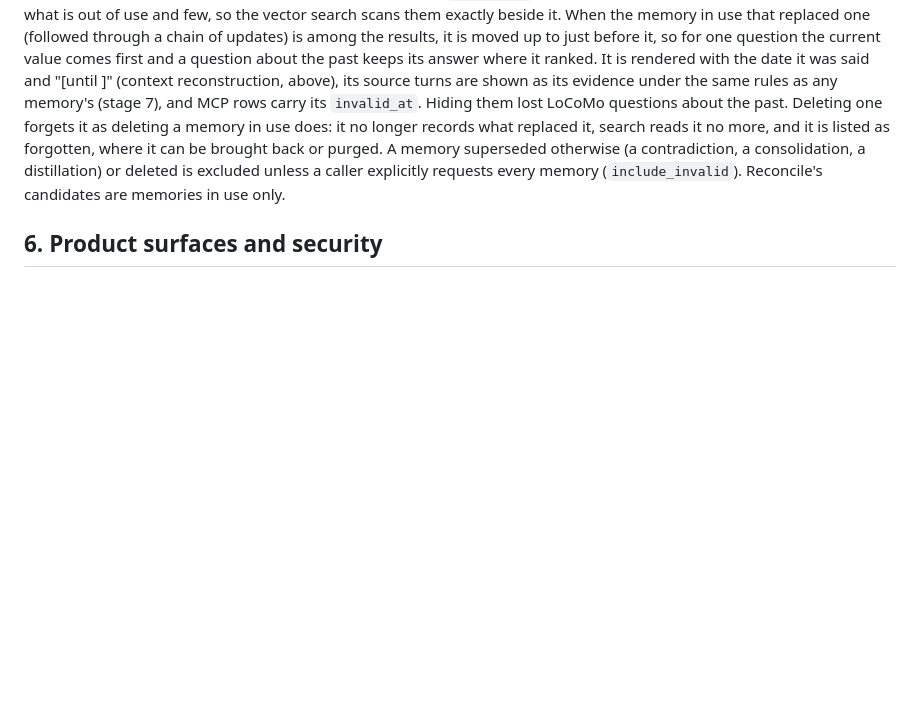
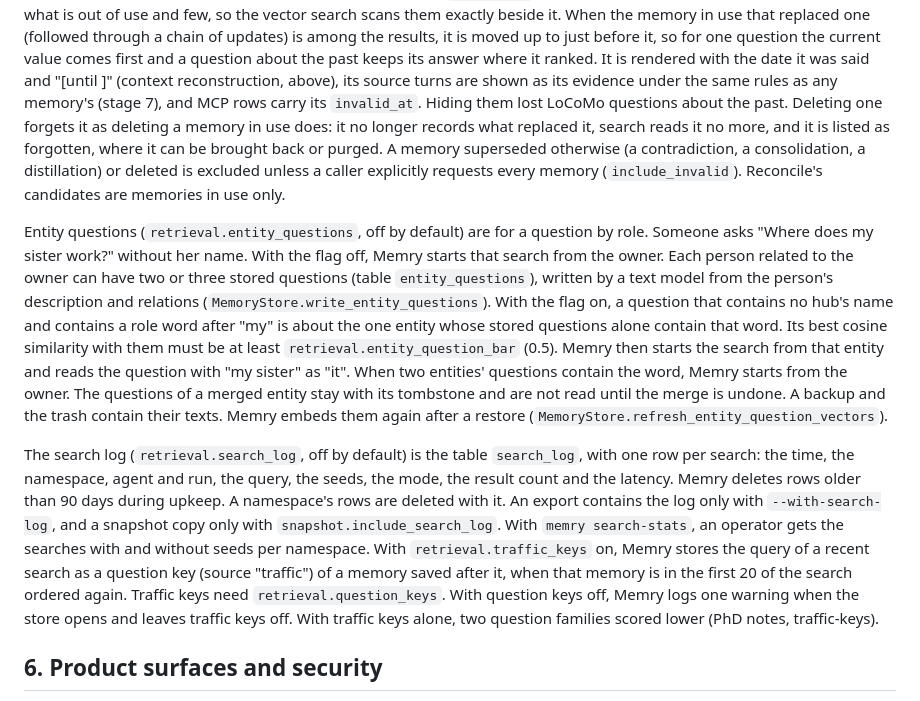
Before and after one commit to cosmin-novac/memry, a Markdown page: docs/architecture.md, the part around the change. GitHub-like rendering; blank space fills up the shorter version.

Commit message:
Docs: entity questions and the search log in self-hosting and architecture

```diff
--- a/docs/architecture.md
+++ b/docs/architecture.md
@@ -976,6 +976,31 @@ superseded otherwise (a contradiction, a consolidation, a distillation) or delet
 excluded unless a caller explicitly requests every memory (`include_invalid`). Reconcile's
 candidates are memories in use only.
 
+Entity questions (`retrieval.entity_questions`, off by default) are for a question by role.
+Someone asks "Where does my sister work?" without her name. With the flag off, Memry starts
+that search from the owner. Each person related to the owner can have two or three stored
+questions (table `entity_questions`), written by a text model from the person's description
+and relations (`MemoryStore.write_entity_questions`). With the flag on, a question that
+contains no hub's name and contains a role word after "my" is about the one entity whose
+stored questions alone contain that word. Its best cosine similarity with them must be at
+least `retrieval.entity_question_bar` (0.5). Memry then starts the search from that entity
+and reads the question with "my sister" as "it". When two entities' questions contain the
+word, Memry starts from the owner. The questions of a merged entity stay with its tombstone
+and are not read until the merge is undone. A backup and the trash contain their texts.
+Memry embeds them again after a restore (`MemoryStore.refresh_entity_question_vectors`).
+
+The search log (`retrieval.search_log`, off by default) is the table `search_log`, with one
+row per search: the time, the namespace, agent and run, the query, the seeds, the mode, the
+result count and the latency. Memry deletes rows older than 90 days during upkeep. A
+namespace's rows are deleted with it. An export contains the log only with
+`--with-search-log`, and a snapshot copy only with `snapshot.include_search_log`. With
+`memry search-stats`, an operator gets the searches with and without seeds per namespace.
+With `retrieval.traffic_keys` on, Memry stores the query of a recent search as a question key
+(source "traffic") of a memory saved after it, when that memory is in the first 20 of the
+search ordered again. Traffic keys need `retrieval.question_keys`. With question keys off,
+Memry logs one warning when the store opens and leaves traffic keys off. With traffic keys
+alone, two question families scored lower (PhD notes, traffic-keys).
+
 ## 6. Product surfaces and security
 
 - The Python API and `memry` CLI expose the same store workflows.
```
Also changed, not shown: docs/self-hosting.md (+28 -14 lines).
